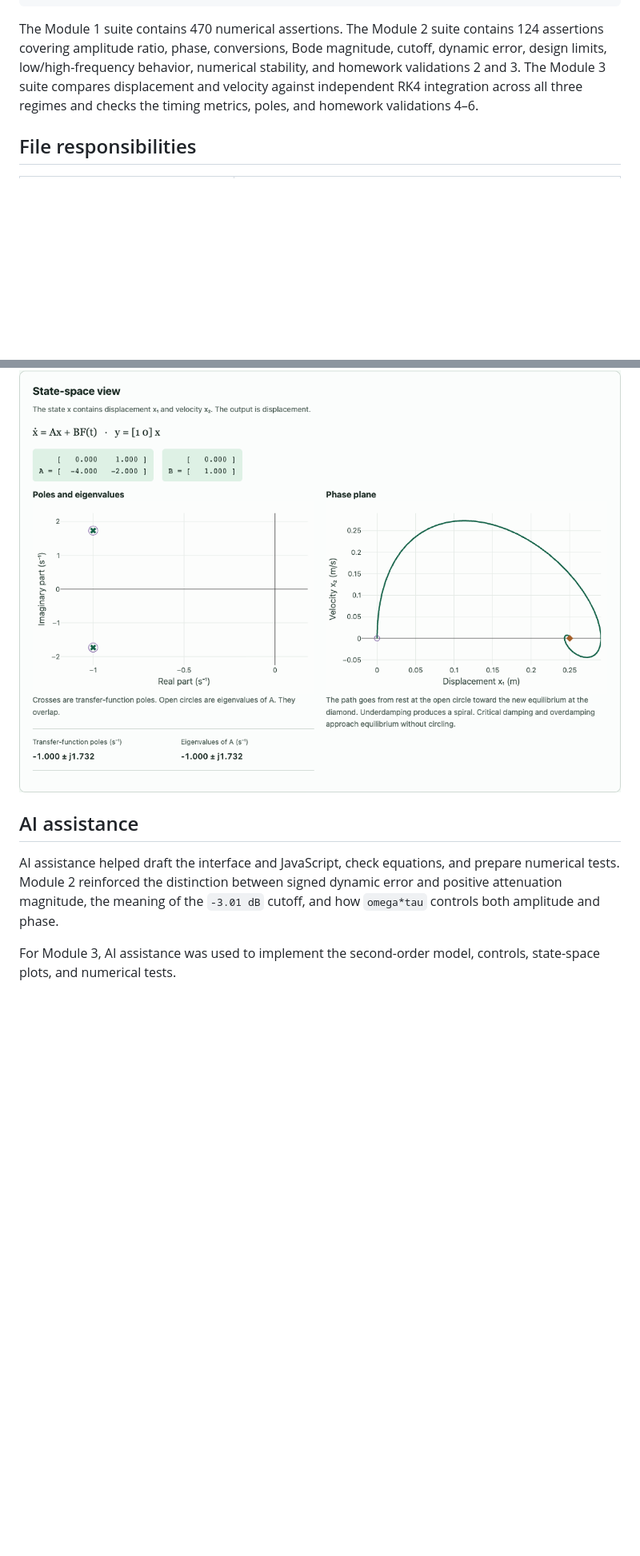
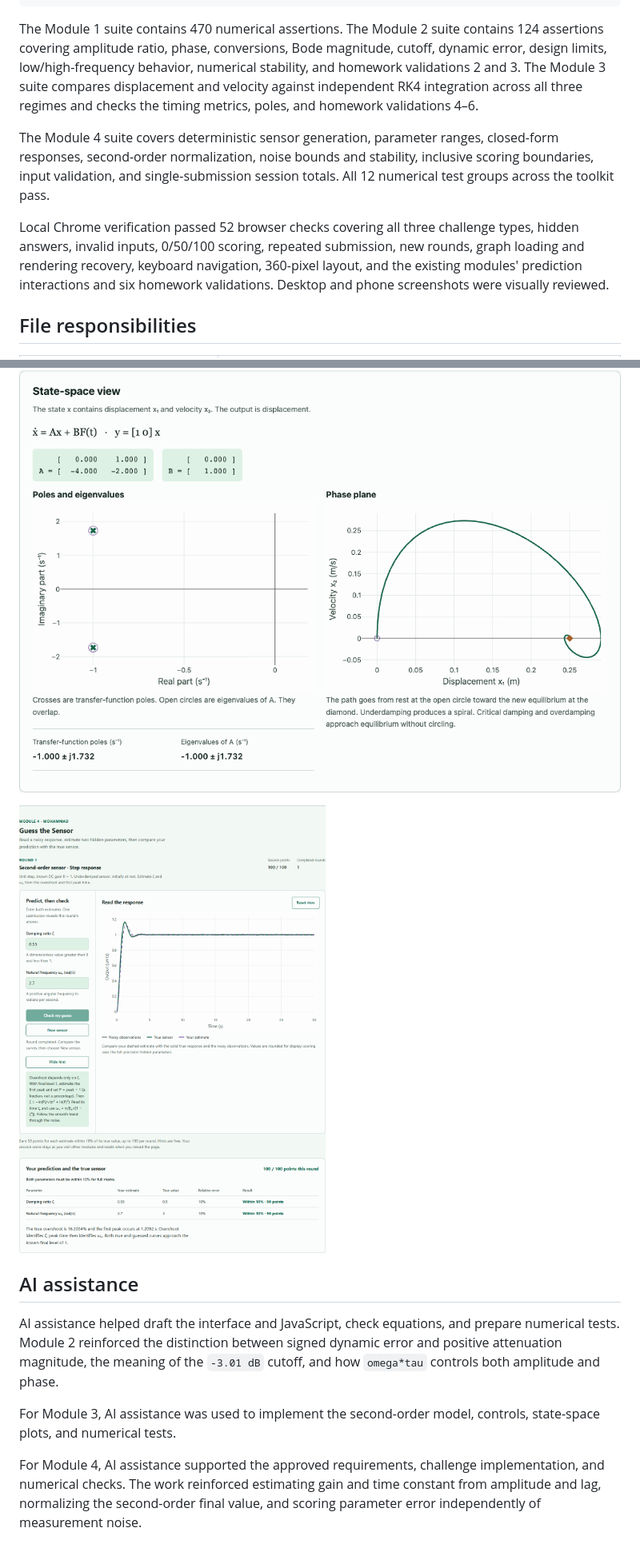
Before and after one commit to Mohammad-Sawafta/encs4380-dynamics-Group37, a Markdown page: README.md, 2 parts joined by grey strips. Shown at 80% size. Drawn GitHub-style; pictures changed too: docs/images/module4-challenge.png (added); blank space fills up the shorter version.

```diff
--- a/README.md
+++ b/README.md
@@ -98,6 +136,10 @@ node --test tests/*.test.cjs
 
 The Module 1 suite contains 470 numerical assertions. The Module 2 suite contains 124 assertions covering amplitude ratio, phase, conversions, Bode magnitude, cutoff, dynamic error, design limits, low/high-frequency behavior, numerical stability, and homework validations 2 and 3. The Module 3 suite compares displacement and velocity against independent RK4 integration across all three regimes and checks the timing metrics, poles, and homework validations 4–6.
 
+The Module 4 suite covers deterministic sensor generation, parameter ranges, closed-form responses, second-order normalization, noise bounds and stability, inclusive scoring boundaries, input validation, and single-submission session totals. All 12 numerical test groups across the toolkit pass.
+
+Local Chrome verification passed 52 browser checks covering all three challenge types, hidden answers, invalid inputs, 0/50/100 scoring, repeated submission, new rounds, graph loading and rendering recovery, keyboard navigation, 360-pixel layout, and the existing modules' prediction interactions and six homework validations. Desktop and phone screenshots were visually reviewed.
+
 ## File responsibilities
 
 | File | Responsibility |
@@ -138,8 +183,12 @@ The Module 1 suite contains 470 numerical assertions. The Module 2 suite contain
 
 ![State-space matrices, poles, eigenvalues, and phase trajectory](docs/images/module3-state.png)
 
+![Guess the Sensor challenge and revealed comparison](docs/images/module4-challenge.png)
+
 ## AI assistance
 
 AI assistance helped draft the interface and JavaScript, check equations, and prepare numerical tests. Module 2 reinforced the distinction between signed dynamic error and positive attenuation magnitude, the meaning of the `-3.01 dB` cutoff, and how `omega*tau` controls both amplitude and phase.
 
 For Module 3, AI assistance was used to implement the second-order model, controls, state-space plots, and numerical tests.
+
+For Module 4, AI assistance supported the approved requirements, challenge implementation, and numerical checks. The work reinforced estimating gain and time constant from amplitude and lag, normalizing the second-order final value, and scoring parameter error independently of measurement noise.
```
Also changed, not shown: other parts of README.md (+42 -1 lines), docs/plans/2026-11-11-module4-implementation.md (added, +61 -0 lines), 6 other files.
